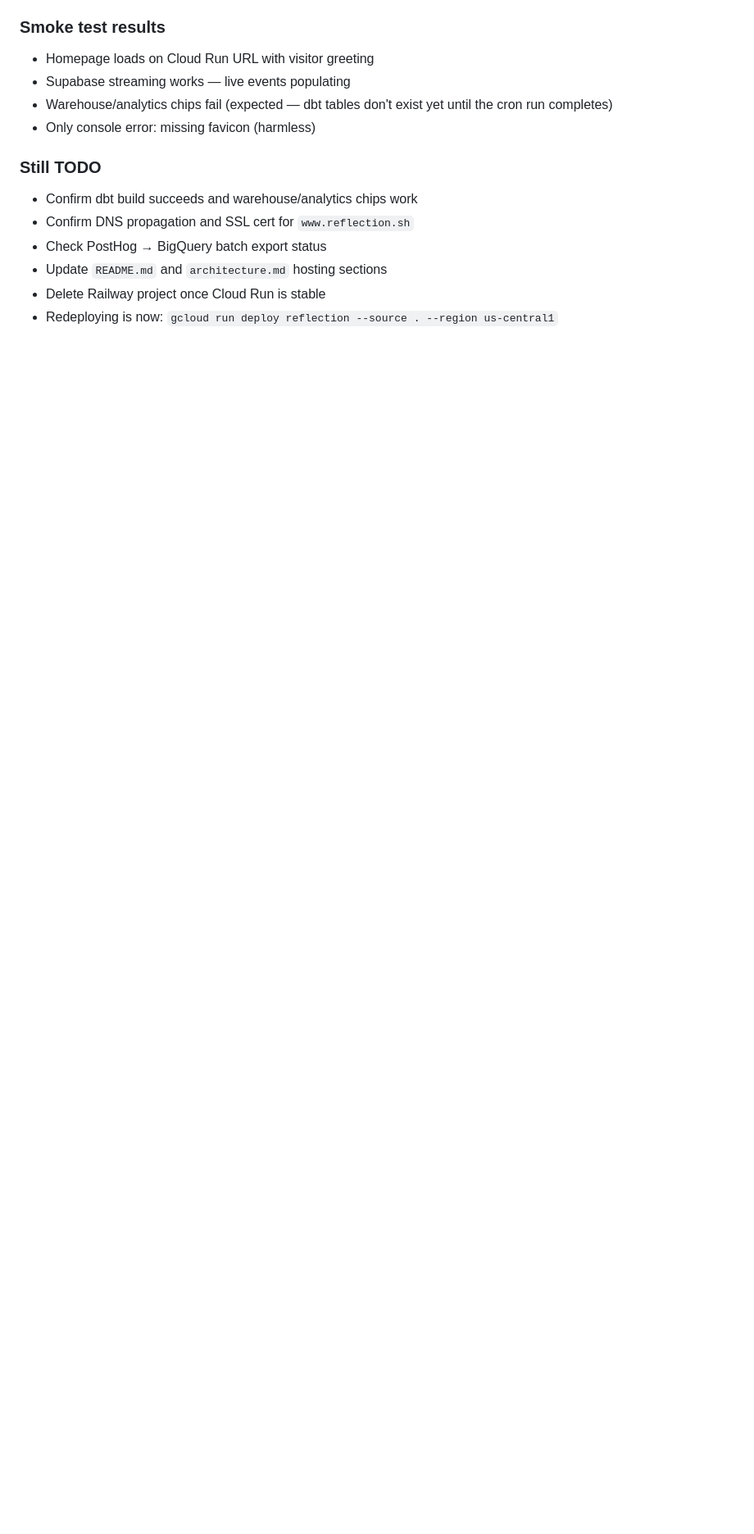
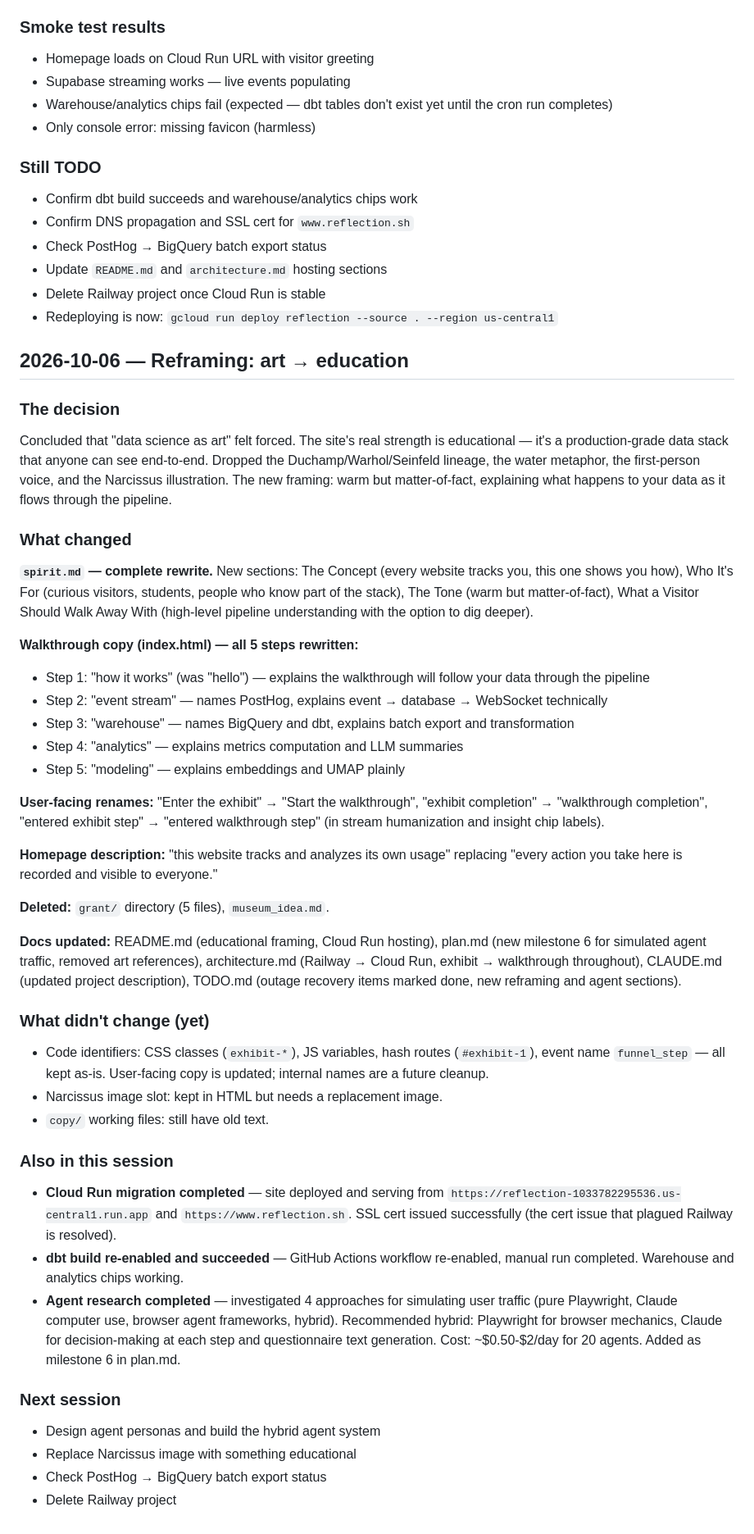
Before and after one commit to amatlin/reflection, a Markdown page: LAB_NOTEBOOK.md, the part around the change. Shown at 82% size. Rendered like a GitHub page; blank space fills up the shorter version.

Commit message:
Add lab notebook entry for art-to-education reframing session
Co-Authored-By: Claude Opus 4.6 <noreply@anthropic.com>

```diff
--- a/LAB_NOTEBOOK.md
+++ b/LAB_NOTEBOOK.md
@@ -1206,3 +1206,47 @@ Walked through `cloud_run_migration.md` steps 3–10. The app is now running on
 - Update `README.md` and `architecture.md` hosting sections
 - Delete Railway project once Cloud Run is stable
 - Redeploying is now: `gcloud run deploy reflection --source . --region us-central1`
+
+## 2026-10-06 — Reframing: art → education
+
+### The decision
+
+Concluded that "data science as art" felt forced. The site's real strength is educational — it's a production-grade data stack that anyone can see end-to-end. Dropped the Duchamp/Warhol/Seinfeld lineage, the water metaphor, the first-person voice, and the Narcissus illustration. The new framing: warm but matter-of-fact, explaining what happens to your data as it flows through the pipeline.
+
+### What changed
+
+**`spirit.md` — complete rewrite.** New sections: The Concept (every website tracks you, this one shows you how), Who It's For (curious visitors, students, people who know part of the stack), The Tone (warm but matter-of-fact), What a Visitor Should Walk Away With (high-level pipeline understanding with the option to dig deeper).
+
+**Walkthrough copy (index.html) — all 5 steps rewritten:**
+- Step 1: "how it works" (was "hello") — explains the walkthrough will follow your data through the pipeline
+- Step 2: "event stream" — names PostHog, explains event → database → WebSocket technically
+- Step 3: "warehouse" — names BigQuery and dbt, explains batch export and transformation
+- Step 4: "analytics" — explains metrics computation and LLM summaries
+- Step 5: "modeling" — explains embeddings and UMAP plainly
+
+**User-facing renames:** "Enter the exhibit" → "Start the walkthrough", "exhibit completion" → "walkthrough completion", "entered exhibit step" → "entered walkthrough step" (in stream humanization and insight chip labels).
+
+**Homepage description:** "this website tracks and analyzes its own usage" replacing "every action you take here is recorded and visible to everyone."
+
+**Deleted:** `grant/` directory (5 files), `museum_idea.md`.
+
+**Docs updated:** README.md (educational framing, Cloud Run hosting), plan.md (new milestone 6 for simulated agent traffic, removed art references), architecture.md (Railway → Cloud Run, exhibit → walkthrough throughout), CLAUDE.md (updated project description), TODO.md (outage recovery items marked done, new reframing and agent sections).
+
+### What didn't change (yet)
+
+- Code identifiers: CSS classes (`exhibit-*`), JS variables, hash routes (`#exhibit-1`), event name `funnel_step` — all kept as-is. User-facing copy is updated; internal names are a future cleanup.
+- Narcissus image slot: kept in HTML but needs a replacement image.
+- `copy/` working files: still have old text.
+
+### Also in this session
+
+- **Cloud Run migration completed** — site deployed and serving from `https://reflection-1033782295536.us-central1.run.app` and `https://www.reflection.sh`. SSL cert issued successfully (the cert issue that plagued Railway is resolved).
+- **dbt build re-enabled and succeeded** — GitHub Actions workflow re-enabled, manual run completed. Warehouse and analytics chips working.
+- **Agent research completed** — investigated 4 approaches for simulating user traffic (pure Playwright, Claude computer use, browser agent frameworks, hybrid). Recommended hybrid: Playwright for browser mechanics, Claude for decision-making at each step and questionnaire text generation. Cost: ~$0.50-$2/day for 20 agents. Added as milestone 6 in plan.md.
+
+### Next session
+
+- Design agent personas and build the hybrid agent system
+- Replace Narcissus image with something educational
+- Check PostHog → BigQuery batch export status
+- Delete Railway project
```
